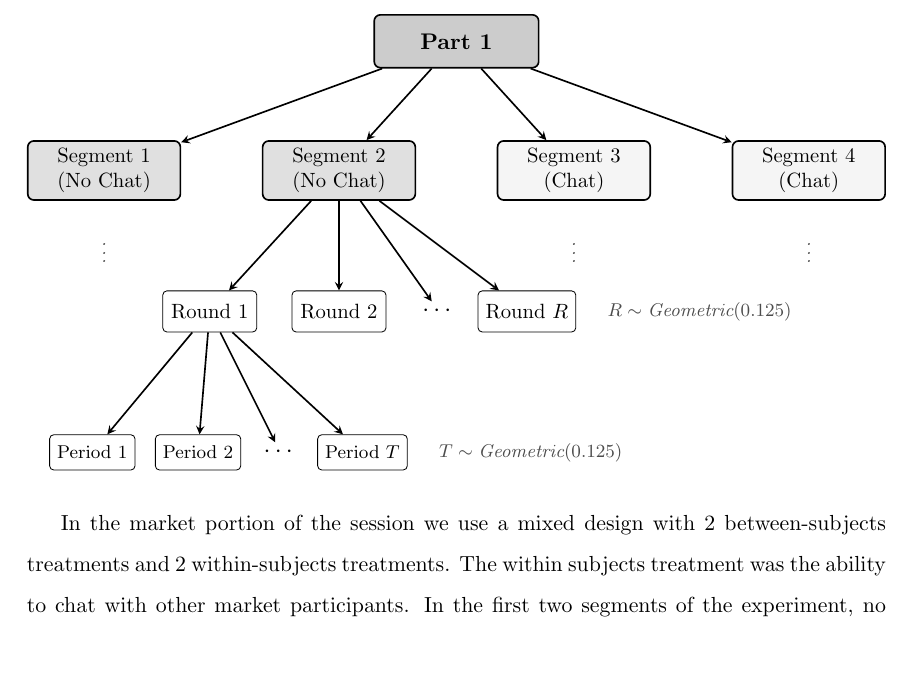
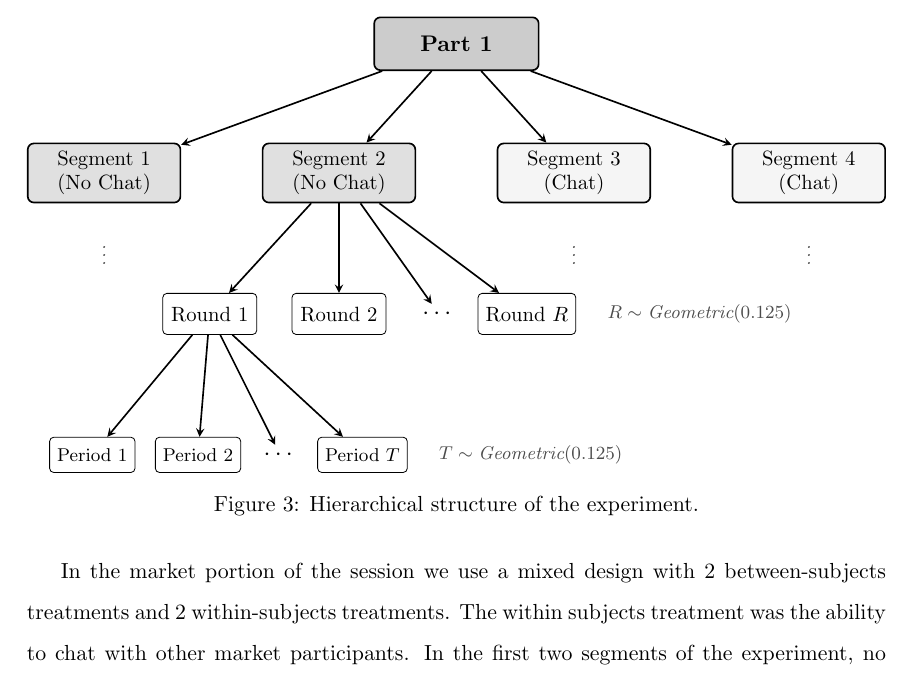
Before and after one commit to calebeynon/MarketRuns, a LaTeX document (analysis/paper/paper.tex, which reads analysis/paper/experiment_flow_diagram.tex): part of page 11 of 18, cut so that both start at the same text. Compiled offline with pdfLaTeX.

Commit message:
Fix undefined fig:experiment_flow reference
- Uncomment the figure \caption so the \label resolves to a figure number
- Eliminates the ?? rendered for Figure~\ref{fig:experiment_flow}

Co-Authored-By: Claude Opus 4.7 (1M context) <noreply@anthropic.com>

```diff
--- a/analysis/paper/experiment_flow_diagram.tex
+++ b/analysis/paper/experiment_flow_diagram.tex
@@ -97,6 +97,6 @@
 
 \end{tikzpicture}%
 }% end resizebox
-%\caption{Hierarchical structure of the experiment.}
+\caption{Hierarchical structure of the experiment.}
 \label{fig:experiment_flow}
 \end{figure}
```
